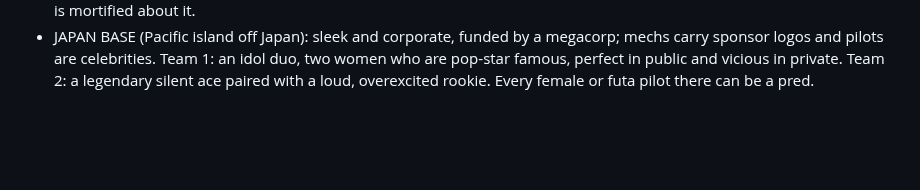
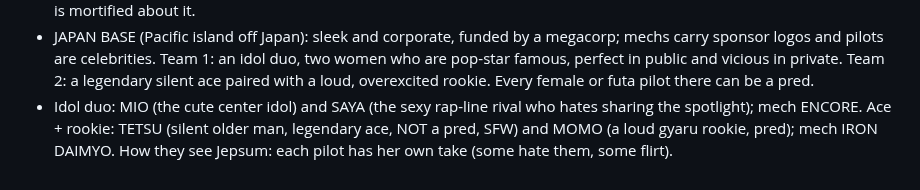
Before and after one commit to Fethurz/Lanternroom, a Markdown page: notes/jepsum.md, the part around the change. Rendered like a GitHub page; blank space fills up the shorter version.

Commit message:
Jepsum notes: Japan pilots
Co-Authored-By: Claude Opus 5.5 <noreply@anthropic.com>
Claude-Session: https://claude.ai/code/session_01Lu2TV4ucVZBJxtFBGbrkT7

```diff
--- a/notes/jepsum.md
+++ b/notes/jepsum.md
@@ -34,3 +34,4 @@ Source: the owner's JanitorAI card "Peni Himura" (pasted 2026-11-06), to be expa
 - Princess's researcher: DR. ILSE VARGA (name picked by Claude), a nerdy woman on the Princess project. Flustered by the very idea of vore or anything lewd with people, easily broken, has no idea how to handle it, but eager to try. Easy prey for anybody or anything, and a pred herself too.
 - Ilse: 34, the top Princess expert after years on the project, still socially hopeless. Soft and chubby (pudgy tummy, thick thighs, big soft chest under a baggy lab coat). Big round glasses that slip down her nose and fog up around Princess; dark hair in a messy bun held with pens; freckles, blushes to her ears at any lewd remark; kaiju pins, socks and a Princess plush she pretends isn't hers. As a pred: oral only (gags and struggles but gets them down); often an accident (panics and apologizes the whole time); takes clinical notes on her own digestion; secretly loves it after the first time and is mortified about it.
 - JAPAN BASE (Pacific island off Japan): sleek and corporate, funded by a megacorp; mechs carry sponsor logos and pilots are celebrities. Team 1: an idol duo, two women who are pop-star famous, perfect in public and vicious in private. Team 2: a legendary silent ace paired with a loud, overexcited rookie. Every female or futa pilot there can be a pred.
+- Idol duo: MIO (the cute center idol) and SAYA (the sexy rap-line rival who hates sharing the spotlight); mech ENCORE. Ace + rookie: TETSU (silent older man, legendary ace, NOT a pred, SFW) and MOMO (a loud gyaru rookie, pred); mech IRON DAIMYO. How they see Jepsum: each pilot has her own take (some hate them, some flirt).
```
